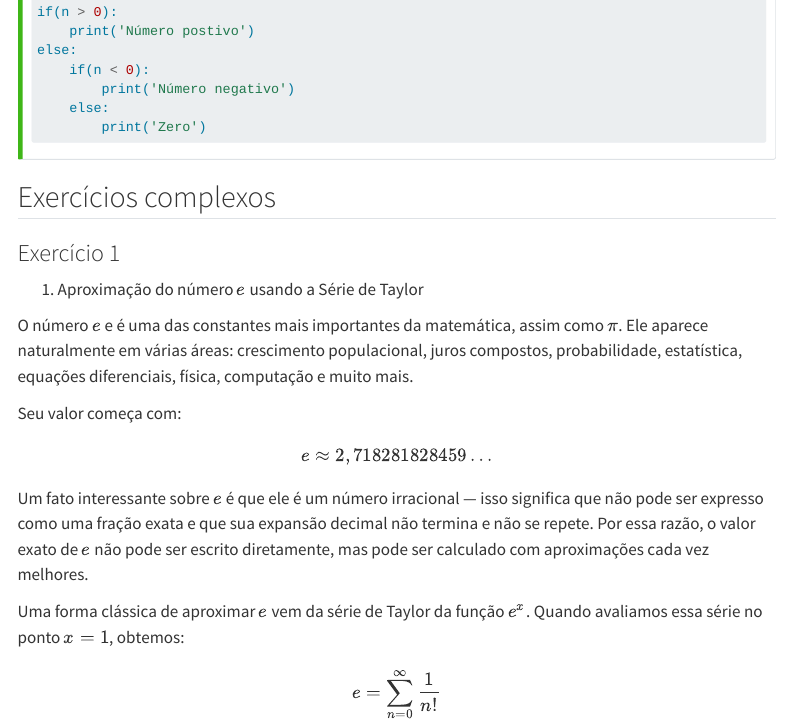
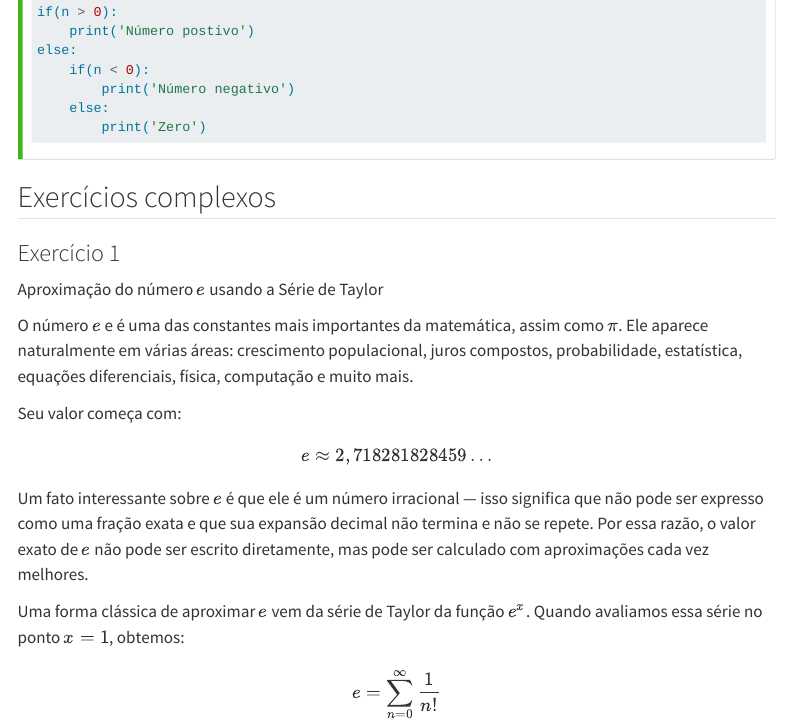
Before and after one commit to Lucas-Szuster/Curso-PDS0, a Quarto document (introducao/Exercicios.qmd): the page in a window 1100 px wide, from 13400 px down. Rendered offline with R 4.5, knitr and Pandoc in place of Quarto, with nearby package versions; menus at the side of the page are left out; long lines of code are wrapped.

Commit message:
Ajuste de formatação

```diff
--- a/introducao/Exercicios.qmd
+++ b/introducao/Exercicios.qmd
@@ -760,7 +760,7 @@ else:
 
 ### Exercício 1
 
-1. Aproximação do número $e$ usando a Série de Taylor
+Aproximação do número $e$ usando a Série de Taylor
 
 O número $e$ e é uma das constantes mais importantes da matemática, assim como $\pi$. Ele aparece naturalmente em várias áreas: crescimento populacional, juros compostos, probabilidade, estatística, equações diferenciais, física, computação e muito mais.
 
```
Also changed, not shown: .quarto/idx/introducao/Exercicios.qmd.json, 13 other files.
